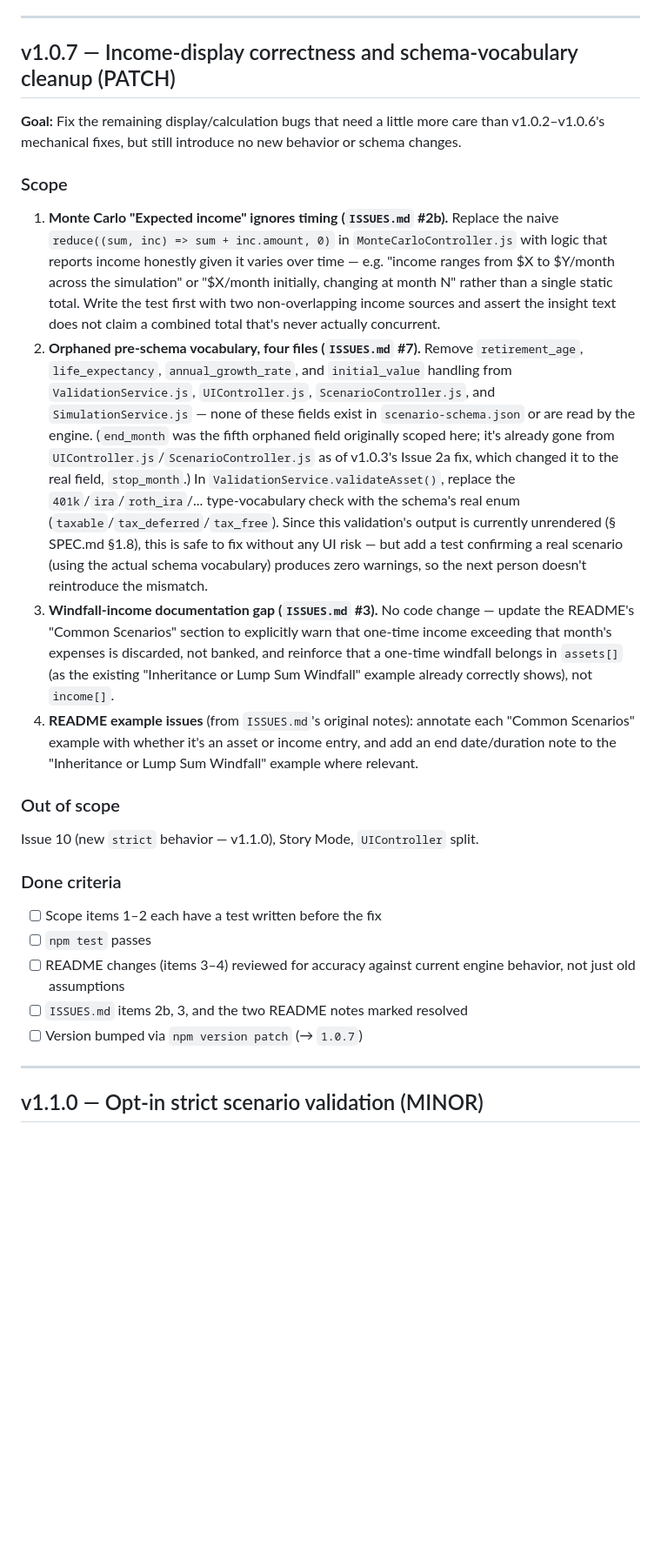
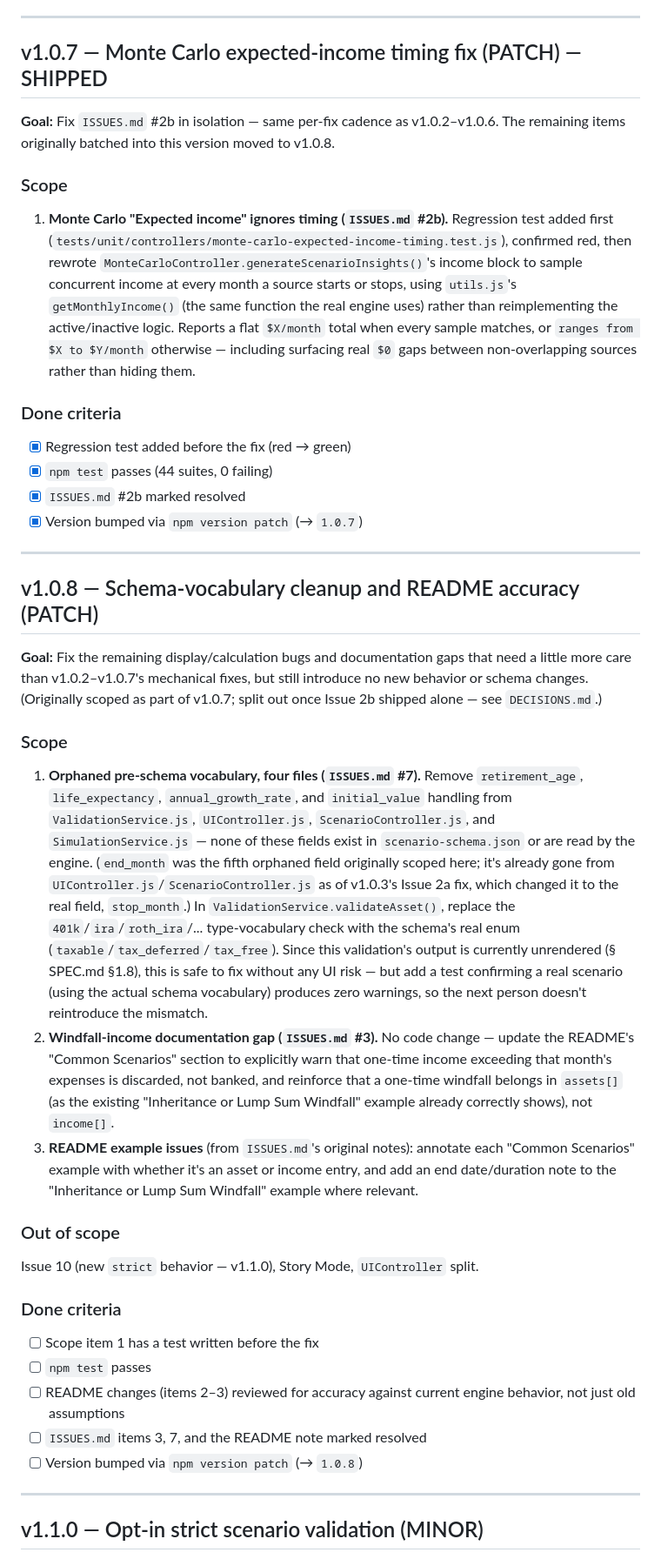
Before and after one commit to jeffwright13/retirement-scenario-explorer, a Markdown page: docs/PLAN.md, the part around the change. Shown at 87% size. Drawn GitHub-style; blank space fills up the shorter version.

Commit message:
Split PLAN.md v1.0.7 into shipped single-issue release, add v1.0.8
Same pattern as the earlier splits: v1.0.7 batched four ISSUES.md items,
only Issue 2b shipped in this pass. Splits the remaining three (Issue 7
vocab cleanup, Issue 3, README notes) into a new v1.0.8. v1.1.0 needed no
renumbering since MINOR bumps aren't tied to patch count.

Co-Authored-By: Claude Sonnet 5 <noreply@anthropic.com>

```diff
--- a/docs/PLAN.md
+++ b/docs/PLAN.md
@@ -164,22 +164,42 @@ versions and Backlog below.
 
 ---
 
-## v1.0.7 — Income-display correctness and schema-vocabulary cleanup (PATCH)
+## v1.0.7 — Monte Carlo expected-income timing fix (PATCH) — SHIPPED
 
-**Goal:** Fix the remaining display/calculation bugs that need a little more care
-than v1.0.2–v1.0.6's mechanical fixes, but still introduce no new behavior or schema
-changes.
+**Goal:** Fix `ISSUES.md` #2b in isolation — same per-fix cadence as v1.0.2–v1.0.6.
+The remaining items originally batched into this version moved to v1.0.8.
 
 ### Scope
 
-1. **Monte Carlo "Expected income" ignores timing (`ISSUES.md` #2b).** Replace the
-   naive `reduce((sum, inc) => sum + inc.amount, 0)` in `MonteCarloController.js`
-   with logic that reports income honestly given it varies over time — e.g. "income
-   ranges from $X to $Y/month across the simulation" or "$X/month initially,
-   changing at month N" rather than a single static total. Write the test first
-   with two non-overlapping income sources and assert the insight text does not
-   claim a combined total that's never actually concurrent.
-2. **Orphaned pre-schema vocabulary, four files (`ISSUES.md` #7).** Remove
+1. **Monte Carlo "Expected income" ignores timing (`ISSUES.md` #2b).** Regression
+   test added first (`tests/unit/controllers/monte-carlo-expected-income-timing.test.js`),
+   confirmed red, then rewrote `MonteCarloController.generateScenarioInsights()`'s
+   income block to sample concurrent income at every month a source starts or
+   stops, using `utils.js`'s `getMonthlyIncome()` (the same function the real
+   engine uses) rather than reimplementing the active/inactive logic. Reports a
+   flat `$X/month` total when every sample matches, or `ranges from $X to
+   $Y/month` otherwise — including surfacing real `$0` gaps between
+   non-overlapping sources rather than hiding them.
+
+### Done criteria
+
+- [x] Regression test added before the fix (red → green)
+- [x] `npm test` passes (44 suites, 0 failing)
+- [x] `ISSUES.md` #2b marked resolved
+- [x] Version bumped via `npm version patch` (→ `1.0.7`)
+
+---
+
+## v1.0.8 — Schema-vocabulary cleanup and README accuracy (PATCH)
+
+**Goal:** Fix the remaining display/calculation bugs and documentation gaps that
+need a little more care than v1.0.2–v1.0.7's mechanical fixes, but still introduce
+no new behavior or schema changes. (Originally scoped as part of v1.0.7; split out
+once Issue 2b shipped alone — see `DECISIONS.md`.)
+
+### Scope
+
+1. **Orphaned pre-schema vocabulary, four files (`ISSUES.md` #7).** Remove
    `retirement_age`, `life_expectancy`, `annual_growth_rate`, and `initial_value`
    handling from `ValidationService.js`, `UIController.js`, `ScenarioController.js`,
    and `SimulationService.js` — none of these fields exist in `scenario-schema.json`
@@ -192,12 +212,12 @@ changes.
    currently unrendered (§ SPEC.md §1.8), this is safe to fix without any UI risk —
    but add a test confirming a real scenario (using the actual schema vocabulary)
    produces zero warnings, so the next person doesn't reintroduce the mismatch.
-3. **Windfall-income documentation gap (`ISSUES.md` #3).** No code change — update
+2. **Windfall-income documentation gap (`ISSUES.md` #3).** No code change — update
    the README's "Common Scenarios" section to explicitly warn that one-time income
    exceeding that month's expenses is discarded, not banked, and reinforce that a
    one-time windfall belongs in `assets[]` (as the existing "Inheritance or Lump Sum
    Windfall" example already correctly shows), not `income[]`.
-4. **README example issues** (from `ISSUES.md`'s original notes): annotate each
+3. **README example issues** (from `ISSUES.md`'s original notes): annotate each
    "Common Scenarios" example with whether it's an asset or income entry, and add
    an end date/duration note to the "Inheritance or Lump Sum Windfall" example where
    relevant.
@@ -208,12 +228,12 @@ Issue 10 (new `strict` behavior — v1.1.0), Story Mode, `UIController` split.
 
 ### Done criteria
 
-- [ ] Scope items 1–2 each have a test written before the fix
+- [ ] Scope item 1 has a test written before the fix
 - [ ] `npm test` passes
-- [ ] README changes (items 3–4) reviewed for accuracy against current engine
+- [ ] README changes (items 2–3) reviewed for accuracy against current engine
       behavior, not just old assumptions
-- [ ] `ISSUES.md` items 2b, 3, and the two README notes marked resolved
-- [ ] Version bumped via `npm version patch` (→ `1.0.7`)
+- [ ] `ISSUES.md` items 3, 7, and the README note marked resolved
+- [ ] Version bumped via `npm version patch` (→ `1.0.8`)
 
 ---
 
```
Also changed, not shown: docs/DECISIONS.md (+12 -0 lines).
